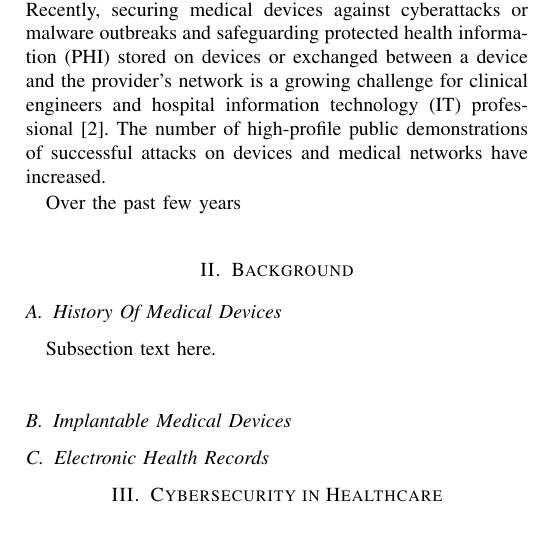
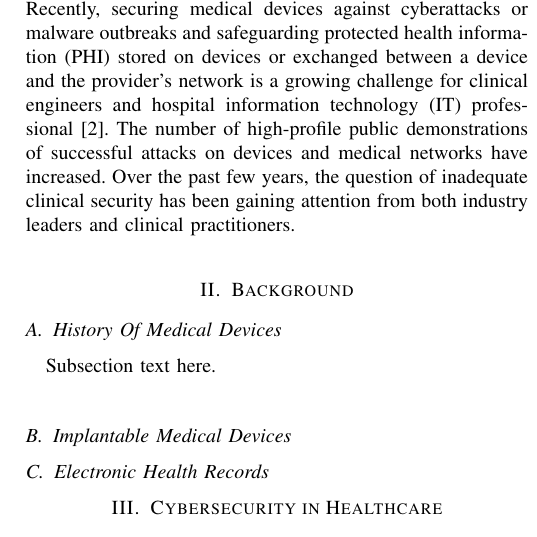
Before and after one commit to 4rthur03/AdvNetworkSecurity, a LaTeX paper (Security Problems With Modern Medical Devices.tex): part of one column of page 1 of 2, cut so that both start at the same text. Compiled offline with pdfLaTeX.

```diff
--- a/Security Problems With Modern Medical Devices.tex
+++ b/Security Problems With Modern Medical Devices.tex
@@ -96,8 +48,8 @@
 
 \section{Introduction}
 \IEEEPARstart{T}{he} medical industry has change ever since the first computer were introduced. The healthcare technologies have the potential to extend, save and enhance the live of patients \cite{coventry2018cybersecurity}. Furthermore, hospitals have witnessed a proliferation of networked medical equipment in the past decade. There is an emergent trend of connection medical equipment to the hospital network for easy accessibility and manageability. Recently, securing medical devices against cyberattacks or malware outbreaks and safeguarding protected health information (PHI) stored on devices or exchanged between a device and the provider's network is a growing challenge for clinical engineers and hospital information technology (IT) professional \cite{wirth2011cybercrimes}. The number of high-profile public demonstrations of successful attacks on devices and medical networks have increased.
-
-Over the past few years
+% New Paragraph
+	Over the past few years, the question of inadequate clinical security has been gaining attention from both industry leaders and clinical practitioners.
 
 \section{Background}
 \subsection{History Of Medical Devices}
```
Also changed, not shown: Security Problems With Modern Medical Devices.pdf, Security Problems With Modern Medical Devices.tex (50 more changed lines), 2 other files.
